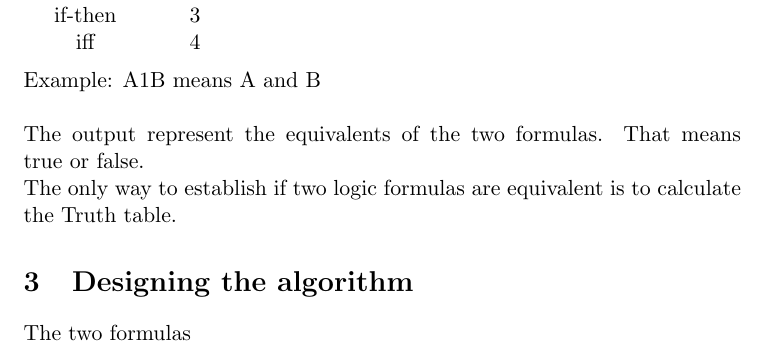
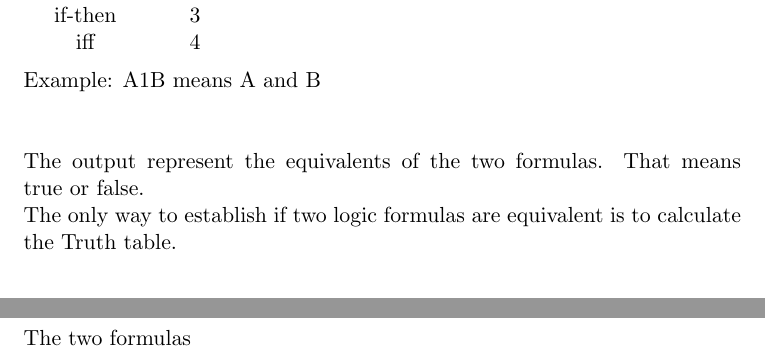
Before and after one commit to jsparber/ppl-winter-13, a LaTeX document (report.tex): part of page 3 of 3 before the commit and two parts of pages 3 and 4 of 7 after it, the two joined at a grey line, cut so that both start at the same text. Compiled offline with pdfLaTeX.

Commit message:
[doc] add newpage to eage section

```diff
--- a/report.tex
+++ b/report.tex
@@ -1,4 +1,5 @@
 \documentclass[11pt, a4paper, titlepage, block]{article}
+\usepackage{listings, color}
 \hyphenpenalty=10000
 \title{\textbf{Project for the 2013/2014 winter session\\ report}}
 \author{Julian Sparber}
@@ -28,9 +29,11 @@
 	\\
 	Example: A1B means A and B\\
 	\\
+	\\
 	The output represent the equivalents of the two formulas. That means true or false.\\
 	The only way to establish if two logic formulas are equivalent is to calculate the Truth table.
-
+	\newpage
 \section{Designing the algorithm}
 	The two formulas
+	\newpage
 \section{Implementing the algorithm}
```
Also changed, not shown: report.tex (4 more changed lines), 1 other file.
